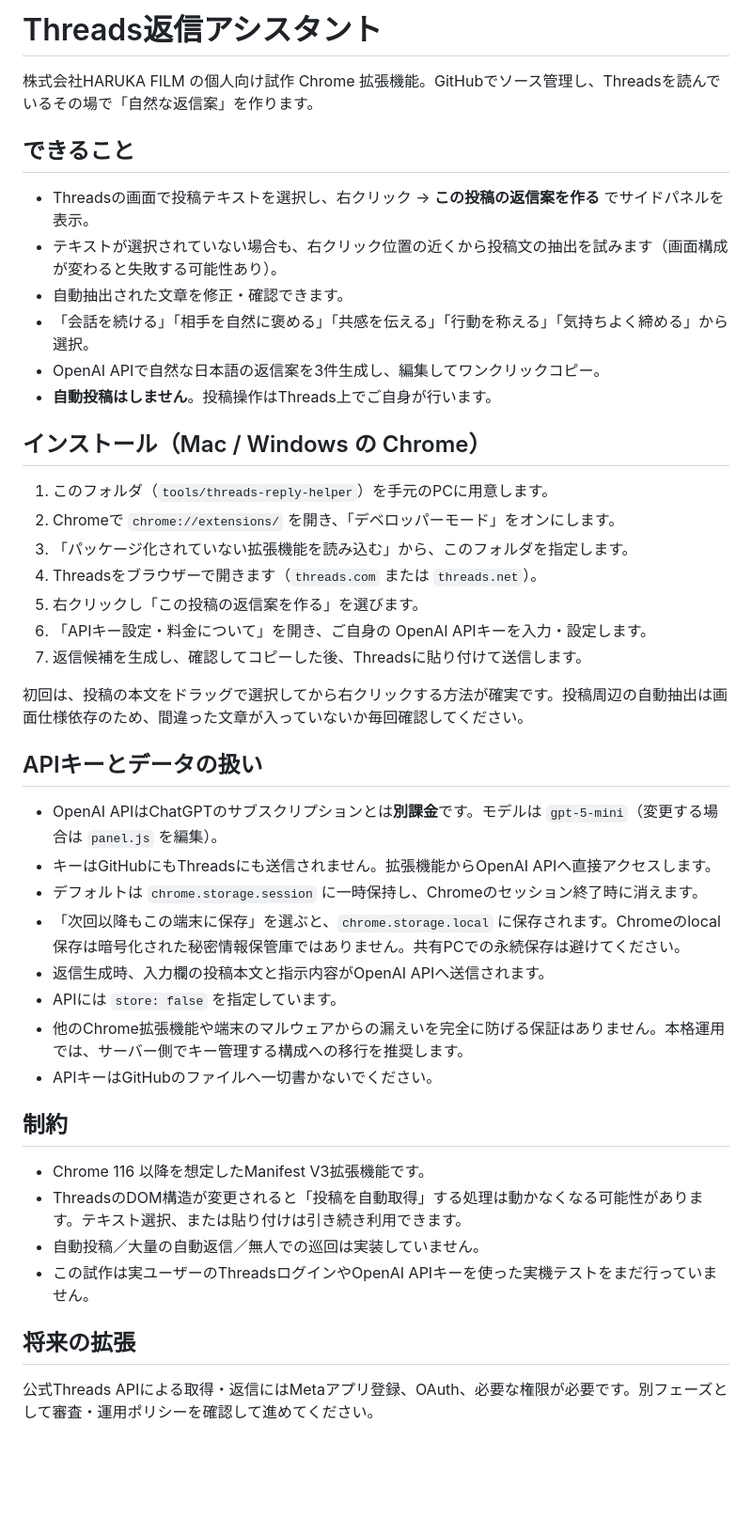
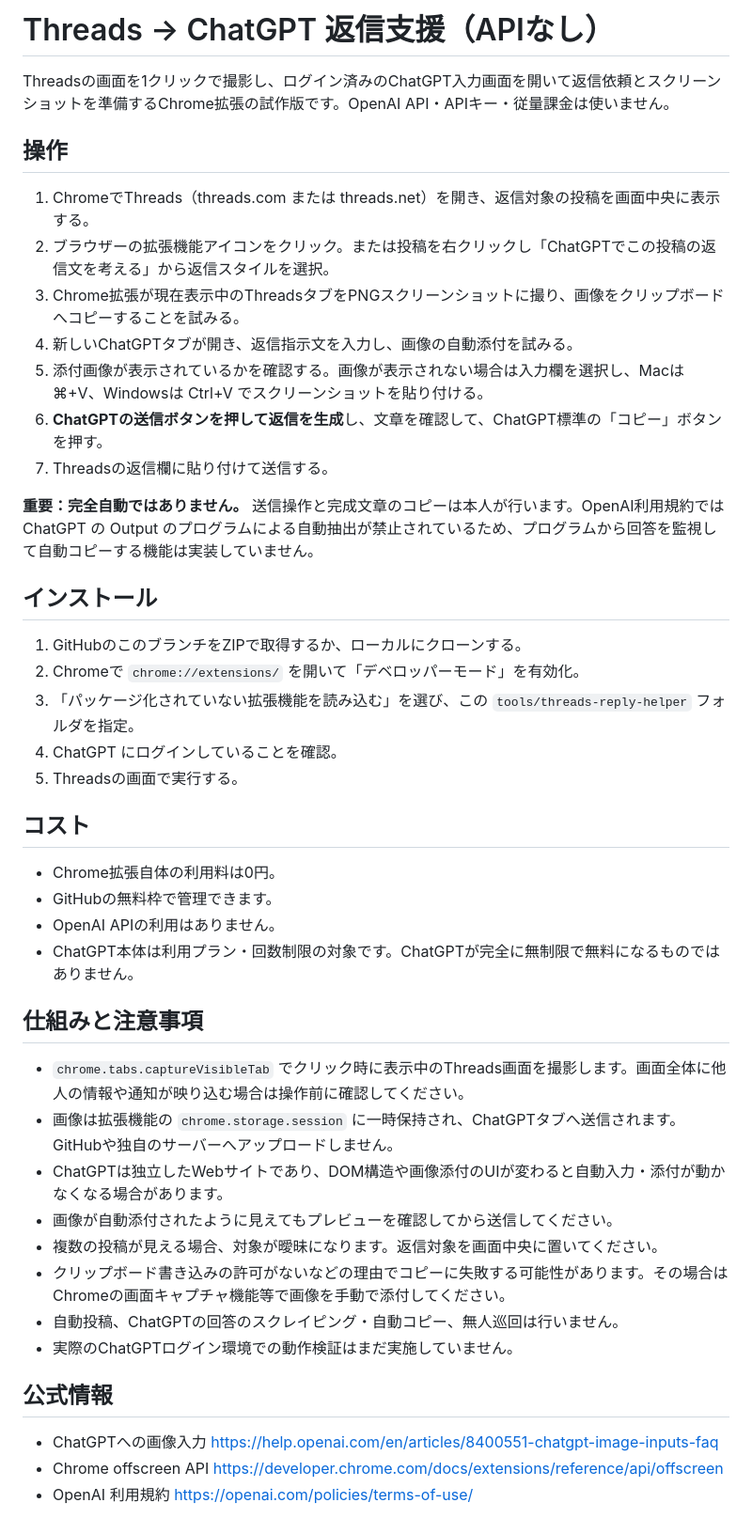
Before and after one commit to hiikun-bot/haruka-film-system, a Markdown page: tools/threads-reply-helper/README.md, the part around the change. Shown at 94% size. Drawn GitHub-style; blank space fills up the shorter version.

Commit message:
feat(threads): migrate README.md to ChatGPT UI no-API bridge

```diff
--- a/tools/threads-reply-helper/README.md
+++ b/tools/threads-reply-helper/README.md
@@ -1,46 +1,47 @@
-# Threads返信アシスタント
+# Threads → ChatGPT 返信支援（APIなし）
 
-株式会社HARUKA FILM の個人向け試作 Chrome 拡張機能。GitHubでソース管理し、Threadsを読んでいるその場で「自然な返信案」を作ります。
+Threadsの画面を1クリックで撮影し、ログイン済みのChatGPT入力画面を開いて返信依頼とスクリーンショットを準備するChrome拡張の試作版です。OpenAI API・APIキー・従量課金は使いません。
 
-## できること
+## 操作
 
-- Threadsの画面で投稿テキストを選択し、右クリック → **この投稿の返信案を作る** でサイドパネルを表示。
-- テキストが選択されていない場合も、右クリック位置の近くから投稿文の抽出を試みます（画面構成が変わると失敗する可能性あり）。
-- 自動抽出された文章を修正・確認できます。
-- 「会話を続ける」「相手を自然に褒める」「共感を伝える」「行動を称える」「気持ちよく締める」から選択。
-- OpenAI APIで自然な日本語の返信案を3件生成し、編集してワンクリックコピー。
-- **自動投稿はしません**。投稿操作はThreads上でご自身が行います。
+1. ChromeでThreads（threads.com または threads.net）を開き、返信対象の投稿を画面中央に表示する。
+2. ブラウザーの拡張機能アイコンをクリック。または投稿を右クリックし「ChatGPTでこの投稿の返信文を考える」から返信スタイルを選択。
+3. Chrome拡張が現在表示中のThreadsタブをPNGスクリーンショットに撮り、画像をクリップボードへコピーすることを試みる。
+4. 新しいChatGPTタブが開き、返信指示文を入力し、画像の自動添付を試みる。
+5. 添付画像が表示されているかを確認する。画像が表示されない場合は入力欄を選択し、Macは ⌘+V、Windowsは Ctrl+V でスクリーンショットを貼り付ける。
+6. **ChatGPTの送信ボタンを押して返信を生成**し、文章を確認して、ChatGPT標準の「コピー」ボタンを押す。
+7. Threadsの返信欄に貼り付けて送信する。
 
-## インストール（Mac / Windows の Chrome）
+**重要：完全自動ではありません。** 送信操作と完成文章のコピーは本人が行います。OpenAI利用規約では ChatGPT の Output のプログラムによる自動抽出が禁止されているため、プログラムから回答を監視して自動コピーする機能は実装していません。
 
-1. このフォルダ（`tools/threads-reply-helper`）を手元のPCに用意します。
-2. Chromeで `chrome://extensions/` を開き、「デベロッパーモード」をオンにします。
-3. 「パッケージ化されていない拡張機能を読み込む」から、このフォルダを指定します。
-4. Threadsをブラウザーで開きます（`threads.com` または `threads.net`）。
-5. 右クリックし「この投稿の返信案を作る」を選びます。
-6. 「APIキー設定・料金について」を開き、ご自身の OpenAI APIキーを入力・設定します。
-7. 返信候補を生成し、確認してコピーした後、Threadsに貼り付けて送信します。
+## インストール
 
-初回は、投稿の本文をドラッグで選択してから右クリックする方法が確実です。投稿周辺の自動抽出は画面仕様依存のため、間違った文章が入っていないか毎回確認してください。
+1. GitHubのこのブランチをZIPで取得するか、ローカルにクローンする。
+2. Chromeで `chrome://extensions/` を開いて「デベロッパーモード」を有効化。
+3. 「パッケージ化されていない拡張機能を読み込む」を選び、この `tools/threads-reply-helper` フォルダを指定。
+4. ChatGPT にログインしていることを確認。
+5. Threadsの画面で実行する。
 
-## APIキーとデータの扱い
+## コスト
 
-- OpenAI APIはChatGPTのサブスクリプションとは**別課金**です。モデルは `gpt-5-mini`（変更する場合は `panel.js` を編集）。
-- キーはGitHubにもThreadsにも送信されません。拡張機能からOpenAI APIへ直接アクセスします。
-- デフォルトは `chrome.storage.session` に一時保持し、Chromeのセッション終了時に消えます。
-- 「次回以降もこの端末に保存」を選ぶと、`chrome.storage.local` に保存されます。Chromeのlocal保存は暗号化された秘密情報保管庫ではありません。共有PCでの永続保存は避けてください。
-- 返信生成時、入力欄の投稿本文と指示内容がOpenAI APIへ送信されます。
-- APIには `store: false` を指定しています。
-- 他のChrome拡張機能や端末のマルウェアからの漏えいを完全に防げる保証はありません。本格運用では、サーバー側でキー管理する構成への移行を推奨します。
-- APIキーはGitHubのファイルへ一切書かないでください。
+- Chrome拡張自体の利用料は0円。
+- GitHubの無料枠で管理できます。
+- OpenAI APIの利用はありません。
+- ChatGPT本体は利用プラン・回数制限の対象です。ChatGPTが完全に無制限で無料になるものではありません。
 
-## 制約
+## 仕組みと注意事項
 
-- Chrome 116 以降を想定したManifest V3拡張機能です。
-- ThreadsのDOM構造が変更されると「投稿を自動取得」する処理は動かなくなる可能性があります。テキスト選択、または貼り付けは引き続き利用できます。
-- 自動投稿／大量の自動返信／無人での巡回は実装していません。
-- この試作は実ユーザーのThreadsログインやOpenAI APIキーを使った実機テストをまだ行っていません。
+- `chrome.tabs.captureVisibleTab` でクリック時に表示中のThreads画面を撮影します。画面全体に他人の情報や通知が映り込む場合は操作前に確認してください。
+- 画像は拡張機能の `chrome.storage.session` に一時保持され、ChatGPTタブへ送信されます。GitHubや独自のサーバーへアップロードしません。
+- ChatGPTは独立したWebサイトであり、DOM構造や画像添付のUIが変わると自動入力・添付が動かなくなる場合があります。
+- 画像が自動添付されたように見えてもプレビューを確認してから送信してください。
+- 複数の投稿が見える場合、対象が曖昧になります。返信対象を画面中央に置いてください。
+- クリップボード書き込みの許可がないなどの理由でコピーに失敗する可能性があります。その場合はChromeの画面キャプチャ機能等で画像を手動で添付してください。
+- 自動投稿、ChatGPTの回答のスクレイピング・自動コピー、無人巡回は行いません。
+- 実際のChatGPTログイン環境での動作検証はまだ実施していません。
 
-## 将来の拡張
+## 公式情報
 
-公式Threads APIによる取得・返信にはMetaアプリ登録、OAuth、必要な権限が必要です。別フェーズとして審査・運用ポリシーを確認して進めてください。
+- ChatGPTへの画像入力 https://help.openai.com/en/articles/8400551-chatgpt-image-inputs-faq
+- Chrome offscreen API https://developer.chrome.com/docs/extensions/reference/api/offscreen
+- OpenAI 利用規約 https://openai.com/policies/terms-of-use/
```
